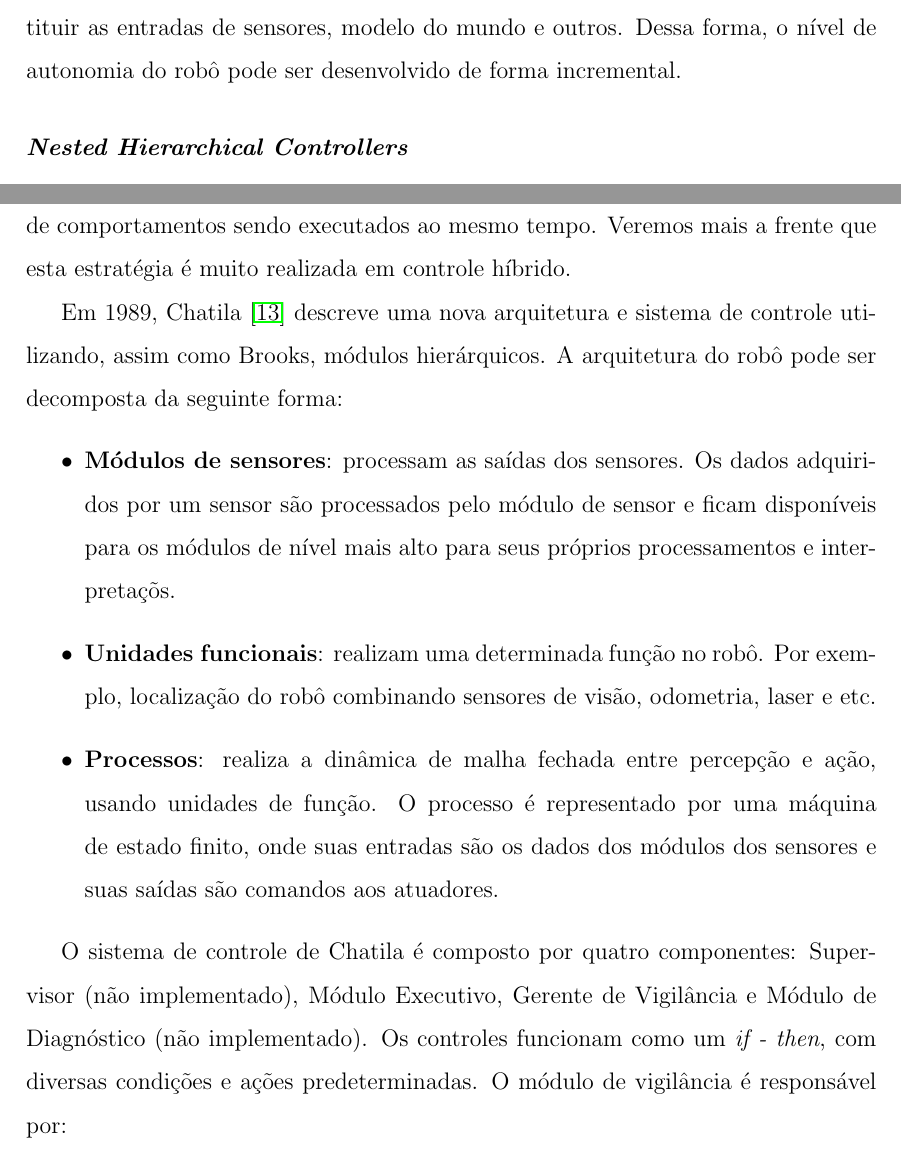
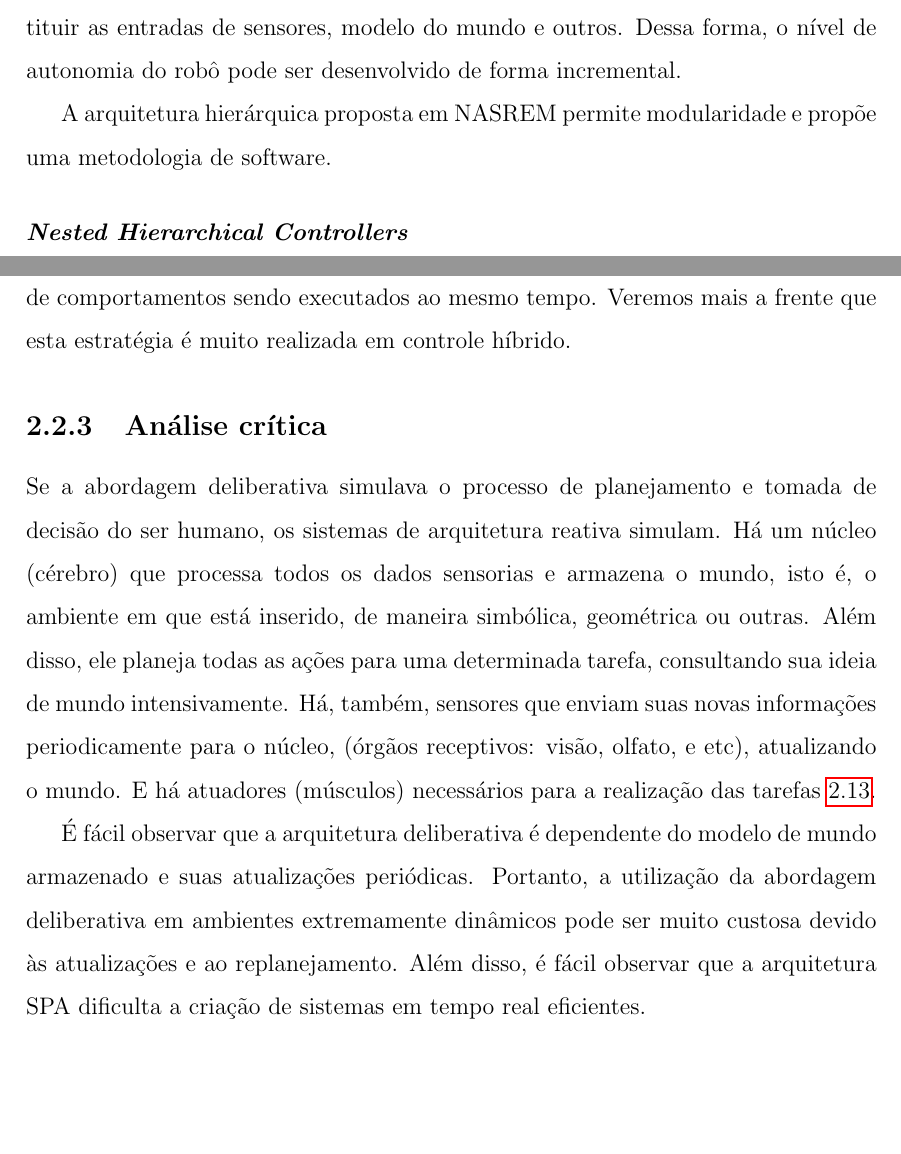
Before and after one commit to renan028/Tese, a LaTeX thesis (Thesis/thesis.tex, which reads Thesis/chap02.tex): two parts of pages 22 and 37 of 57, joined at a grey line, cut so that both start at the same text, the shorter picture padded with empty space. Compiled offline with pdfLaTeX; the source files are stored in an older character set and shown here as Unicode.

Commit message:
revisao reativo

```diff
--- a/Thesis/chap02.tex
+++ b/Thesis/chap02.tex
@@ -209,10 +210,14 @@ funcionalidade(figura~\ref{nasrem}):
   \item Missão: decompõe o plano de missão em alto nível em compartimento de
   serviços.
 \end{enumerate}
- Vale ressaltar que no modelo NASREM, o operador tem acesso a qualquer nível
- hierárquico do robô e pode tomar o controle do robô para si, além de poder
- substituir as entradas de sensores, modelo do mundo e outros. Dessa forma, o
- nível de autonomia do robô pode ser desenvolvido de forma incremental.
+
+Vale ressaltar que no modelo NASREM, o operador tem acesso a qualquer nível
+hierárquico do robô e pode tomar o controle do robô para si, além de poder
+substituir as entradas de sensores, modelo do mundo e outros. Dessa forma, o
+nível de autonomia do robô pode ser desenvolvido de forma incremental.
+
+A arquitetura hierárquica proposta em NASREM permite modularidade e propõe uma
+metodologia de software.
 
 \begin{figure}[H]
 \centering
@@ -727,26 +734,55 @@ de comportamentos e são executados em cada fase da missão. A vantagem é o
 número reduzido de comportamentos sendo executados ao mesmo tempo. Veremos mais
 a frente que esta estratégia é muito realizada em controle híbrido.
 
-Em 1989, Chatila \cite{norelis1989control} descreve uma nova arquitetura e
-sistema de controle utilizando, assim como Brooks, módulos hierárquicos. A
-arquitetura do robô pode ser decomposta da seguinte forma:
-\begin{itemize}
-  \item \textbf{Módulos de sensores}: processam as saídas dos sensores. Os dados
-  adquiridos por um sensor são processados pelo módulo de sensor e ficam
-  disponíveis para os módulos de nível mais alto para seus próprios
-  processamentos e interpretaçõs.
-  \item \textbf{Unidades funcionais}: realizam uma determinada função no robô.
-  Por exemplo, localização do robô combinando sensores de visão, odometria, laser e
-  etc.
-  \item \textbf{Processos}: realiza a dinâmica de malha fechada entre percepção
-  e ação, usando unidades de função. O processo é representado por uma máquina de estado
-  finito, onde suas entradas são os dados dos módulos dos sensores e suas saídas
-  são comandos aos atuadores.
-\end{itemize}
+% Em 1989, Chatila \cite{norelis1989control} descreve uma nova arquitetura e
+% sistema de controle utilizando, assim como Brooks, módulos hierárquicos. A
+% arquitetura do robô pode ser decomposta da seguinte forma:
+% \begin{itemize}
+%   \item \textbf{Módulos de sensores}: processam as saídas dos sensores. Os dados
+%   adquiridos por um sensor são processados pelo módulo de sensor e ficam
+%   disponíveis para os módulos de nível mais alto para seus próprios
+%   processamentos e interpretaçõs.
+%   \item \textbf{Unidades funcionais}: realizam uma determinada função no robô.
+%   Por exemplo, localização do robô combinando sensores de visão, odometria, laser e
+%   etc.
+%   \item \textbf{Processos}: realiza a dinâmica de malha fechada entre percepção
+%   e ação, usando unidades de função. O processo é representado por uma máquina de estado
+%   finito, onde suas entradas são os dados dos módulos dos sensores e suas saídas
+%   são comandos aos atuadores.
+% \end{itemize}
+%
+% O sistema de controle de Chatila é composto por quatro componentes: Supervisor
+% (não implementado), Módulo Executivo, Gerente de Vigilância e Módulo de
+% Diagnóstico (não implementado). Os controles funcionam como um \emph{if - then},
+% com diversas condições e ações predeterminadas. O módulo de vigilância é
+% responsável por:
+%
+% \begin{itemize}
+%   \item Indicar estados dos sensores e tomar ações de reflexo;
+%   \item Indicar estado operacional do robô, como nível da bateria;
+%   \item Relatar plano e estado da missão que está sendo executada pelo robô;
+% \end{itemize}
+%
+% O módulo executivo fucniona como um sistema operacional. Recebe comandos
+% (missões) predefinidas pela interface e se comunica com o módulo de vigilância.
+%
+% Quando comparamos com Brooks, Chatila apresenta uma estrutura bem
+% rudimentar e lógicas simples de arquitetura e controle. Apesar de utilizar a
+% ideia de recursos compartilhados nos módulos de sensores, os automatos dos
+% módulos de processo são bem simplificados e dependentes de um bloco central
+% para resolver objetivos conflitantes.
 
-O sistema de controle de Chatila é composto por quatro componentes: Supervisor
-(não implementado), Módulo Executivo, Gerente de Vigilância e Módulo de
-Diagnóstico (não implementado). Os controles funcionam como um \emph{if - then},
-com diversas condições e ações predeterminadas. O módulo de vigilância é
-responsável por:
+\subsection{Análise crítica}
+Se a abordagem deliberativa simulava o processo de planejamento e tomada de
+decisão do ser humano, os sistemas de arquitetura reativa simulam. Há um núcleo
+(cérebro) que processa todos os dados sensorias e armazena o mundo, isto é, o ambiente em que está inserido, de maneira simbólica, geométrica ou outras.
+Além disso, ele planeja todas as ações para uma determinada tarefa, consultando sua ideia de mundo intensivamente. Há,
+também, sensores que enviam suas novas informações periodicamente para o núcleo,
+(órgãos receptivos: visão, olfato, e etc), atualizando o mundo. E há
+atuadores (músculos) necessários para a realização das tarefas~\ref{brain}.
 
+É fácil observar que a arquitetura deliberativa é dependente do
+modelo de mundo armazenado e suas atualizações periódicas. Portanto, a
+utilização da abordagem deliberativa em ambientes extremamente dinâmicos pode ser muito
+custosa devido às atualizações e ao replanejamento. Além disso, é fácil observar
+que a arquitetura SPA dificulta a criação de sistemas em tempo real eficientes.
```
Also changed, not shown: Thesis/chap02.tex (43 more changed lines), 1 other file.
